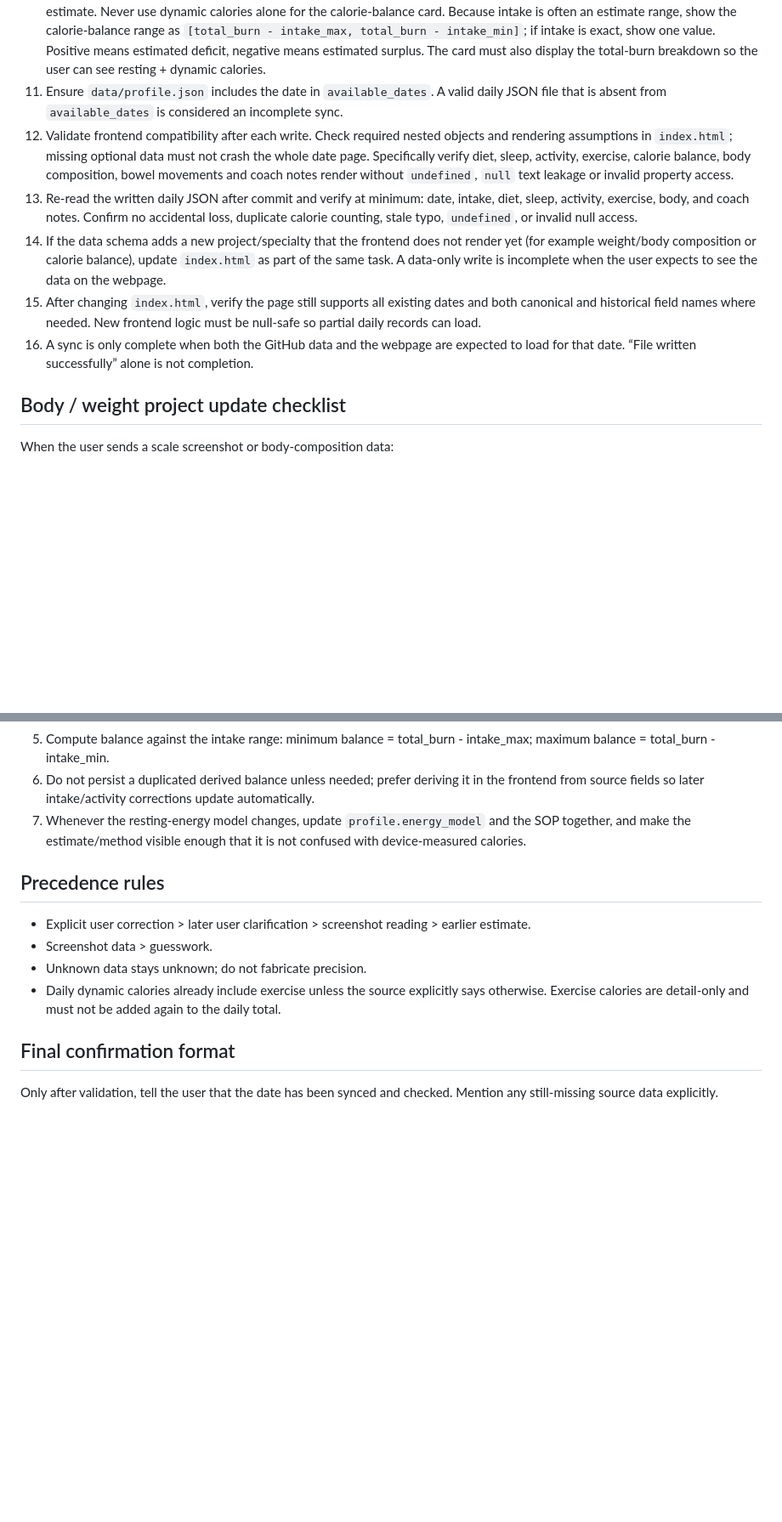
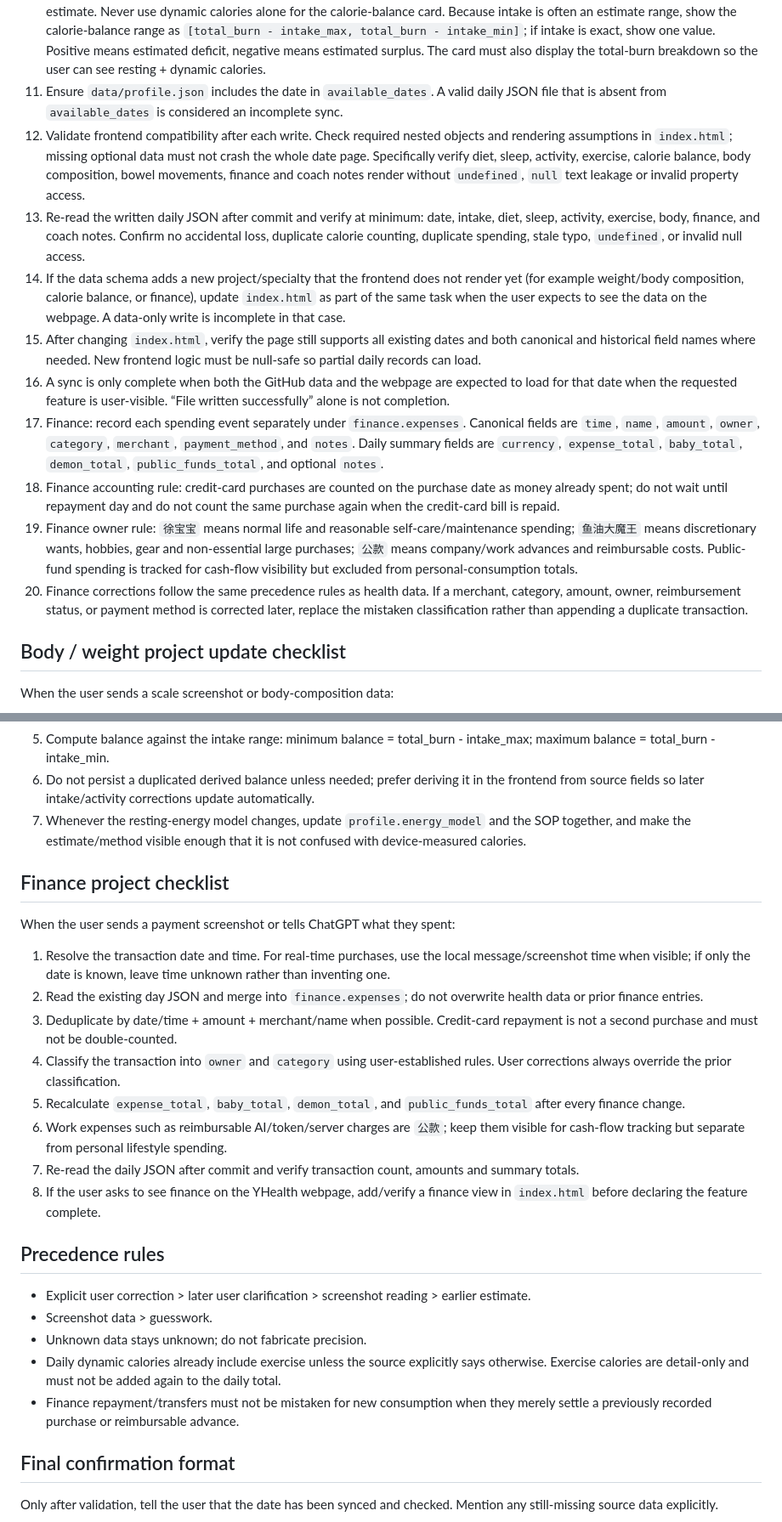
Before and after one commit to LoisYUYOU/yhealth, a Markdown page: YHEALTH_SYNC_SOP.md, 2 parts joined by grey strips. Shown at 85% size. Rendered like a GitHub page; blank space fills up the shorter version.

Commit message:
Add finance tracking rules to YHealth SOP

```diff
--- a/YHEALTH_SYNC_SOP.md
+++ b/YHEALTH_SYNC_SOP.md
@@ -17,11 +17,15 @@ Whenever the user says things like “记到 YHealth / 写入 / 记录一下”,
 9. Body specialty rendering: whenever a weight or body-composition record is added, verify that the `身体` tab shows the `体重专项` card for that date. The card should show weight prominently, measurement time, BMI, body-fat percentage and muscle mass when available, plus a weight trend generated from all dates that contain `body.composition.weight_kg`. The overview page should also show the current day's weight when available.
 10. Calorie balance specialty: the overview must show `当天热量差 = 总消耗 - 摄入`. Total burn means `dynamic_kcal + resting_kcal`. If the daily activity source provides an explicit resting/non-dynamic calorie value, store it as `activity.resting_kcal` and use that value. Otherwise use `profile.energy_model.resting_kcal_daily` as the current estimate. Never use dynamic calories alone for the calorie-balance card. Because intake is often an estimate range, show the calorie-balance range as `[total_burn - intake_max, total_burn - intake_min]`; if intake is exact, show one value. Positive means estimated deficit, negative means estimated surplus. The card must also display the total-burn breakdown so the user can see resting + dynamic calories.
 11. Ensure `data/profile.json` includes the date in `available_dates`. A valid daily JSON file that is absent from `available_dates` is considered an incomplete sync.
-12. Validate frontend compatibility after each write. Check required nested objects and rendering assumptions in `index.html`; missing optional data must not crash the whole date page. Specifically verify diet, sleep, activity, exercise, calorie balance, body composition, bowel movements and coach notes render without `undefined`, `null` text leakage or invalid property access.
-13. Re-read the written daily JSON after commit and verify at minimum: date, intake, diet, sleep, activity, exercise, body, and coach notes. Confirm no accidental loss, duplicate calorie counting, stale typo, `undefined`, or invalid null access.
-14. If the data schema adds a new project/specialty that the frontend does not render yet (for example weight/body composition or calorie balance), update `index.html` as part of the same task. A data-only write is incomplete when the user expects to see the data on the webpage.
+12. Validate frontend compatibility after each write. Check required nested objects and rendering assumptions in `index.html`; missing optional data must not crash the whole date page. Specifically verify diet, sleep, activity, exercise, calorie balance, body composition, bowel movements, finance and coach notes render without `undefined`, `null` text leakage or invalid property access.
+13. Re-read the written daily JSON after commit and verify at minimum: date, intake, diet, sleep, activity, exercise, body, finance, and coach notes. Confirm no accidental loss, duplicate calorie counting, duplicate spending, stale typo, `undefined`, or invalid null access.
+14. If the data schema adds a new project/specialty that the frontend does not render yet (for example weight/body composition, calorie balance, or finance), update `index.html` as part of the same task when the user expects to see the data on the webpage. A data-only write is incomplete in that case.
 15. After changing `index.html`, verify the page still supports all existing dates and both canonical and historical field names where needed. New frontend logic must be null-safe so partial daily records can load.
-16. A sync is only complete when both the GitHub data and the webpage are expected to load for that date. “File written successfully” alone is not completion.
+16. A sync is only complete when both the GitHub data and the webpage are expected to load for that date when the requested feature is user-visible. “File written successfully” alone is not completion.
+17. Finance: record each spending event separately under `finance.expenses`. Canonical fields are `time`, `name`, `amount`, `owner`, `category`, `merchant`, `payment_method`, and `notes`. Daily summary fields are `currency`, `expense_total`, `baby_total`, `demon_total`, `public_funds_total`, and optional `notes`.
+18. Finance accounting rule: credit-card purchases are counted on the purchase date as money already spent; do not wait until repayment day and do not count the same purchase again when the credit-card bill is repaid.
+19. Finance owner rule: `徐宝宝` means normal life and reasonable self-care/maintenance spending; `鱼油大魔王` means discretionary wants, hobbies, gear and non-essential large purchases; `公款` means company/work advances and reimbursable costs. Public-fund spending is tracked for cash-flow visibility but excluded from personal-consumption totals.
+20. Finance corrections follow the same precedence rules as health data. If a merchant, category, amount, owner, reimbursement status, or payment method is corrected later, replace the mistaken classification rather than appending a duplicate transaction.
 
 ## Body / weight project update checklist
 When the user sends a scale screenshot or body-composition data:
@@ -50,11 +54,23 @@ When the user records a bowel movement:
 6. Do not persist a duplicated derived balance unless needed; prefer deriving it in the frontend from source fields so later intake/activity corrections update automatically.
 7. Whenever the resting-energy model changes, update `profile.energy_model` and the SOP together, and make the estimate/method visible enough that it is not confused with device-measured calories.
 
+## Finance project checklist
+When the user sends a payment screenshot or tells ChatGPT what they spent:
+1. Resolve the transaction date and time. For real-time purchases, use the local message/screenshot time when visible; if only the date is known, leave time unknown rather than inventing one.
+2. Read the existing day JSON and merge into `finance.expenses`; do not overwrite health data or prior finance entries.
+3. Deduplicate by date/time + amount + merchant/name when possible. Credit-card repayment is not a second purchase and must not be double-counted.
+4. Classify the transaction into `owner` and `category` using user-established rules. User corrections always override the prior classification.
+5. Recalculate `expense_total`, `baby_total`, `demon_total`, and `public_funds_total` after every finance change.
+6. Work expenses such as reimbursable AI/token/server charges are `公款`; keep them visible for cash-flow tracking but separate from personal lifestyle spending.
+7. Re-read the daily JSON after commit and verify transaction count, amounts and summary totals.
+8. If the user asks to see finance on the YHealth webpage, add/verify a finance view in `index.html` before declaring the feature complete.
+
 ## Precedence rules
 - Explicit user correction > later user clarification > screenshot reading > earlier estimate.
 - Screenshot data > guesswork.
 - Unknown data stays unknown; do not fabricate precision.
 - Daily dynamic calories already include exercise unless the source explicitly says otherwise. Exercise calories are detail-only and must not be added again to the daily total.
+- Finance repayment/transfers must not be mistaken for new consumption when they merely settle a previously recorded purchase or reimbursable advance.
 
 ## Final confirmation format
 Only after validation, tell the user that the date has been synced and checked. Mention any still-missing source data explicitly.
```
Also changed, not shown: other parts of YHEALTH_SYNC_SOP.md (+1 -1 lines).
